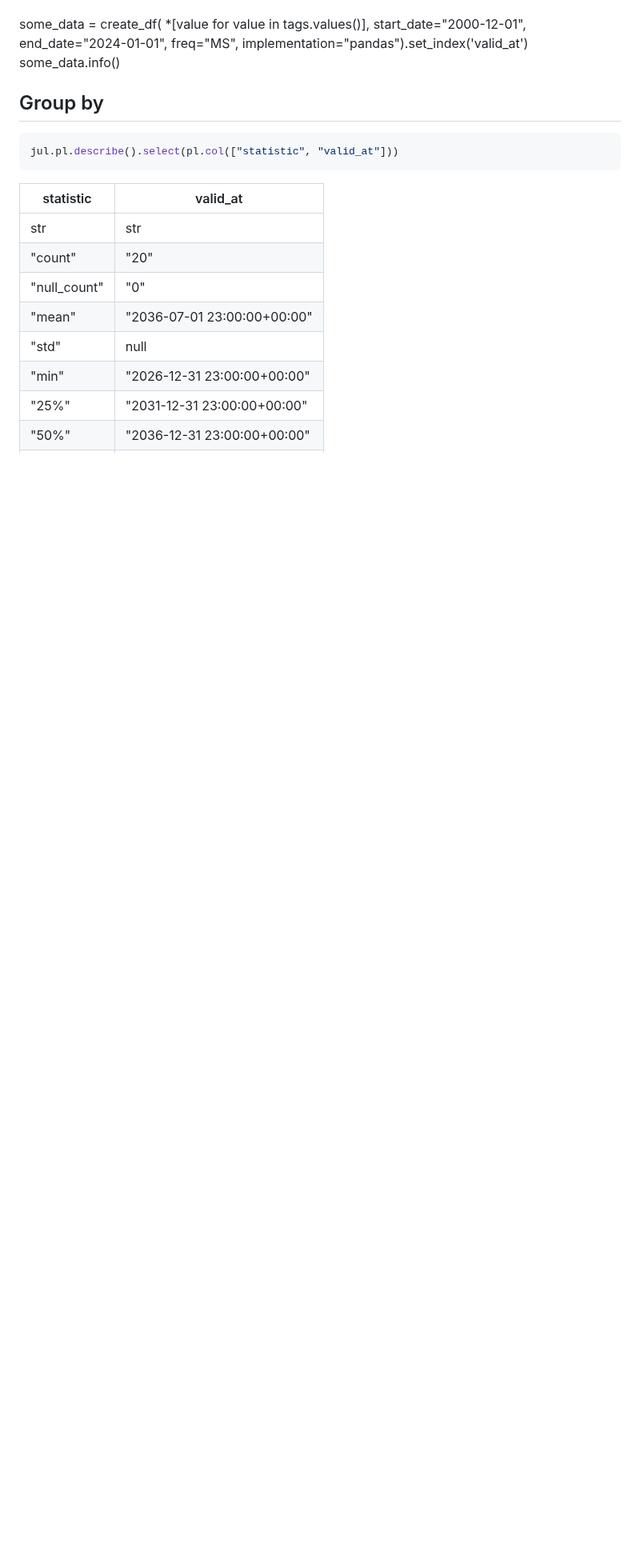
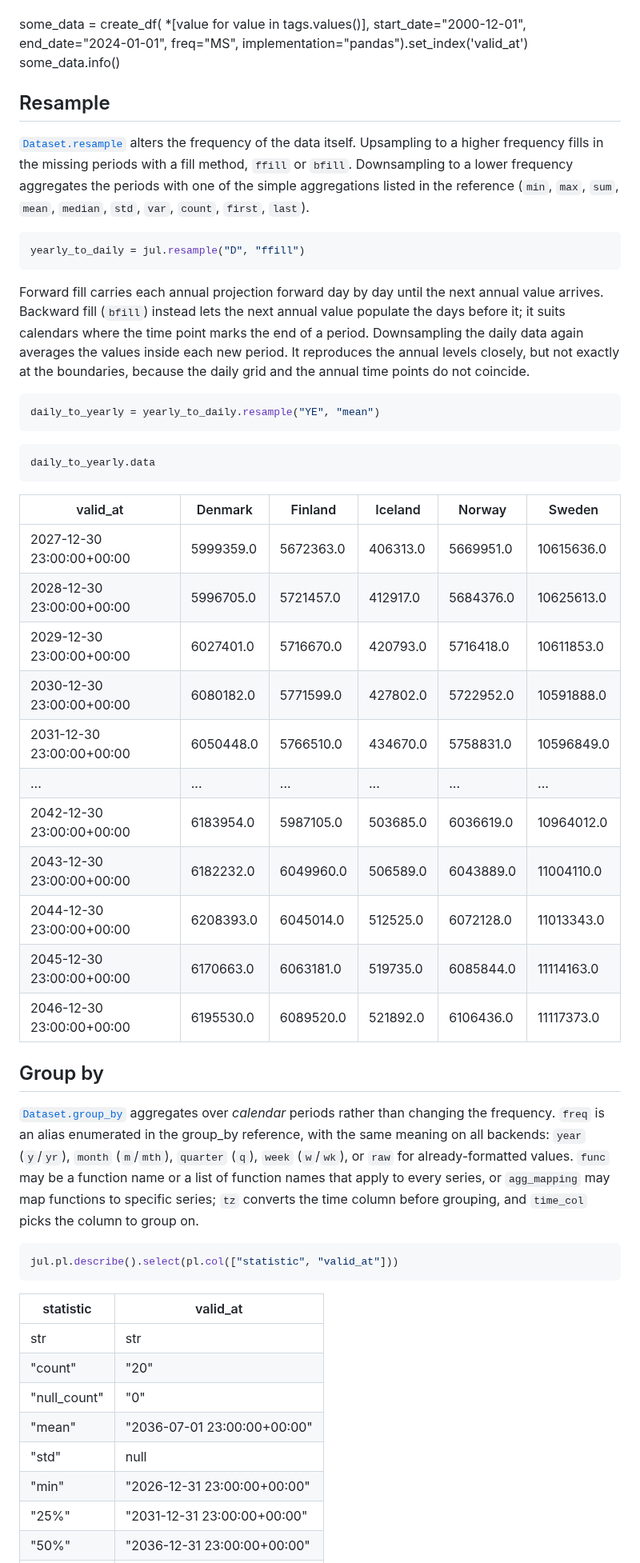
Before and after one commit to statisticsnorway/ssb-timeseries, a Markdown page: docs/guides/calc-with-time.md, the part around one of its changes. Shown at 80% size. GitHub-like rendering; blank space fills up the shorter version.

````diff
--- a/docs/guides/calc-with-time.md
+++ b/docs/guides/calc-with-time.md
@@ -178,9 +179,55 @@ some_data = create_df(
     freq="MS",
     implementation="pandas").set_index('valid_at')
 some_data.info()
+<!---->
+Resample
+--------
+<!---->
+[`Dataset.resample`](../reference/ssb_timeseries.dataset) alters the frequency of the data itself.
+Upsampling to a higher frequency fills in the missing periods with a fill method, `ffill` or `bfill`.
+Downsampling to a lower frequency aggregates the periods with one of the simple aggregations listed in the reference
+(`min`, `max`, `sum`, `mean`, `median`, `std`, `var`, `count`, `first`, `last`).
+
+```python {.marimo}
+yearly_to_daily = jul.resample("D", "ffill")
+```
+
+Forward fill carries each annual projection forward day by day until the next annual value arrives.
+Backward fill (`bfill`) instead lets the next annual value populate the days before it; it suits calendars where the time point marks the end of a period.
+Downsampling the daily data again averages the values inside each new period.
+It reproduces the annual levels closely, but not exactly at the boundaries, because the daily grid and the annual time points do not coincide.
+
+```python {.marimo}
+daily_to_yearly = yearly_to_daily.resample("YE", "mean")
+```
+
+```python {.marimo}
+daily_to_yearly.data
+```
+
+<!-- @output:aqbW -->
+
+| valid_at | Denmark | Finland | Iceland | Norway | Sweden |
+| --- | --- | --- | --- | --- | --- |
+| 2027-12-30 23:00:00+00:00 | 5999359.0 | 5672363.0 | 406313.0 | 5669951.0 | 10615636.0 |
+| 2028-12-30 23:00:00+00:00 | 5996705.0 | 5721457.0 | 412917.0 | 5684376.0 | 10625613.0 |
+| 2029-12-30 23:00:00+00:00 | 6027401.0 | 5716670.0 | 420793.0 | 5716418.0 | 10611853.0 |
+| 2030-12-30 23:00:00+00:00 | 6080182.0 | 5771599.0 | 427802.0 | 5722952.0 | 10591888.0 |
+| 2031-12-30 23:00:00+00:00 | 6050448.0 | 5766510.0 | 434670.0 | 5758831.0 | 10596849.0 |
+| ... | ... | ... | ... | ... | ... |
+| 2042-12-30 23:00:00+00:00 | 6183954.0 | 5987105.0 | 503685.0 | 6036619.0 | 10964012.0 |
+| 2043-12-30 23:00:00+00:00 | 6182232.0 | 6049960.0 | 506589.0 | 6043889.0 | 11004110.0 |
+| 2044-12-30 23:00:00+00:00 | 6208393.0 | 6045014.0 | 512525.0 | 6072128.0 | 11013343.0 |
+| 2045-12-30 23:00:00+00:00 | 6170663.0 | 6063181.0 | 519735.0 | 6085844.0 | 11114163.0 |
+| 2046-12-30 23:00:00+00:00 | 6195530.0 | 6089520.0 | 521892.0 | 6106436.0 | 11117373.0 |
 
 Group by
 --------
+<!---->
+[`Dataset.group_by`](../reference/ssb_timeseries.dataset) aggregates over *calendar* periods rather than changing the frequency.
+`freq` is an alias enumerated in the group_by reference, with the same meaning on all backends:
+`year` (`y`/`yr`), `month` (`m`/`mth`), `quarter` (`q`), `week` (`w`/`wk`), or `raw` for already-formatted values.
+`func` may be a function name or a list of function names that apply to every series, or `agg_mapping` may map functions to specific series; `tz` converts the time column before grouping, and `time_col` picks the column to group on.
 
 ```python {.marimo}
 jul.pl.describe().select(pl.col(["statistic", "valid_at"]))
````
Also changed, not shown: other parts of docs/guides/calc-with-time.md (+50 -51 lines), docs/guides/calc-with-time_assets/figure-2.png, 3 other files.
